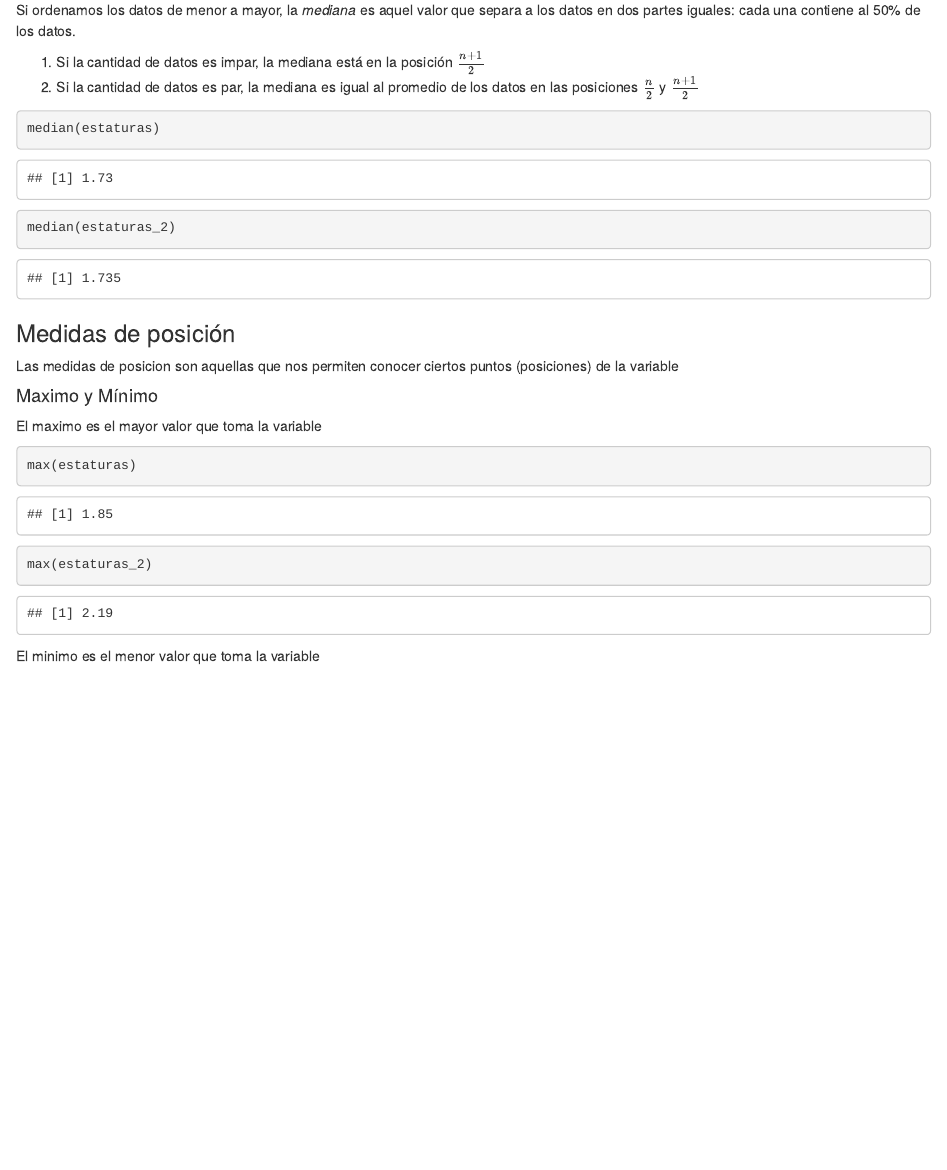
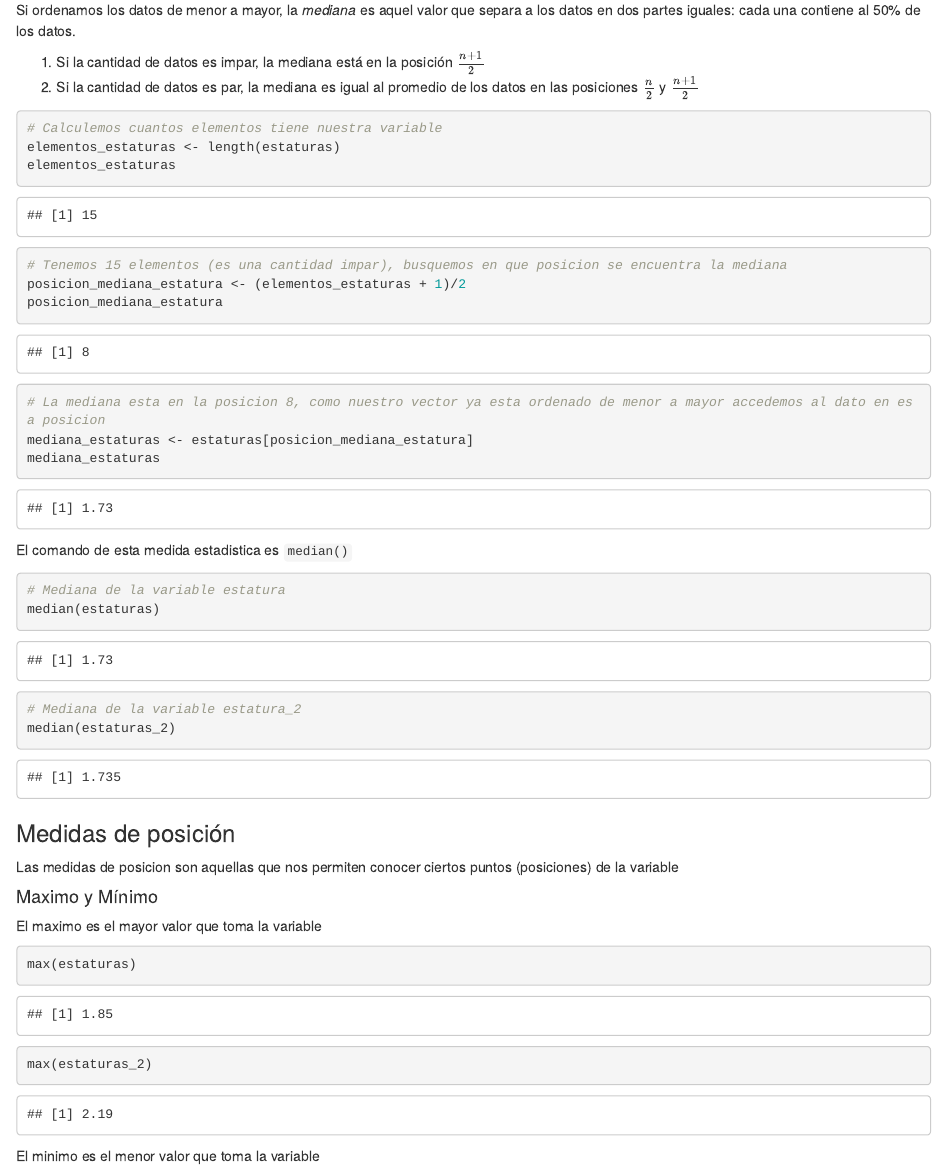
Before and after one commit to jmbarriola/ATR-2019, an R Markdown document (Clase 3/Clase3_graficos_estadistica_descriptiva.Rmd): the page in a window 1100 px wide, from 1370 px down. Rendered offline with R 4.5, knitr and Pandoc, with nearby package versions.

Commit message:
detalle de medidas estadisticas

````diff
--- a/Clase 3/Clase3_graficos_estadistica_descriptiva.Rmd
+++ b/Clase 3/Clase3_graficos_estadistica_descriptiva.Rmd
@@ -64,9 +63,26 @@ Si ordenamos los datos de menor a mayor, la *mediana* es aquel valor que separa
 2) Si la cantidad de datos es par, la mediana es igual al promedio de los datos en las posiciones $\frac{n}{2}$ y $\frac{n+1}{2}$
 
 ```{r}
+# Calculemos cuantos elementos tiene nuestra variable
+elementos_estaturas <- length(estaturas)
+elementos_estaturas
 
+# Tenemos 15 elementos (es una cantidad impar), busquemos en que posicion se encuentra la mediana
+posicion_mediana_estatura <- (elementos_estaturas + 1)/2
+posicion_mediana_estatura
+
+# La mediana esta en la posicion 8, como nuestro vector ya esta ordenado de menor a mayor accedemos al dato en esa posicion
+mediana_estaturas <- estaturas[posicion_mediana_estatura]
+mediana_estaturas
+```
+
+El comando de esta medida estadistica es `median()`
+
+```{r}
+# Mediana de la variable estatura
 median(estaturas)
 
+# Mediana de la variable estatura_2
 median(estaturas_2)
 ```
 
````
Also changed, not shown: Clase 3/Clase3_graficos.nb.html (deleted), Clase 3/Clase3_graficos_estadistica_descriptiva.nb.html, Clase 3/Clase3_graficos_estadistica_descriptiva.Rmd (1 more changed lines).
